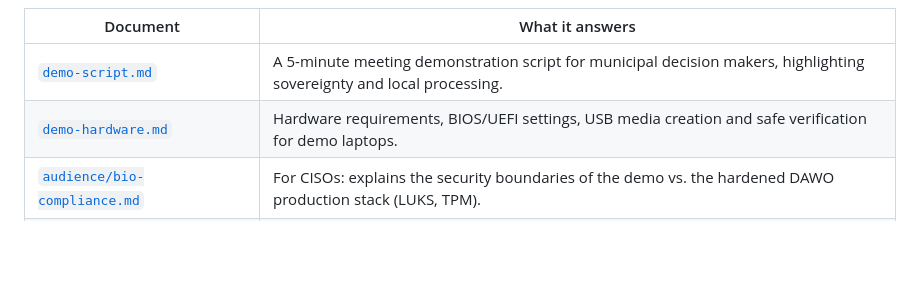
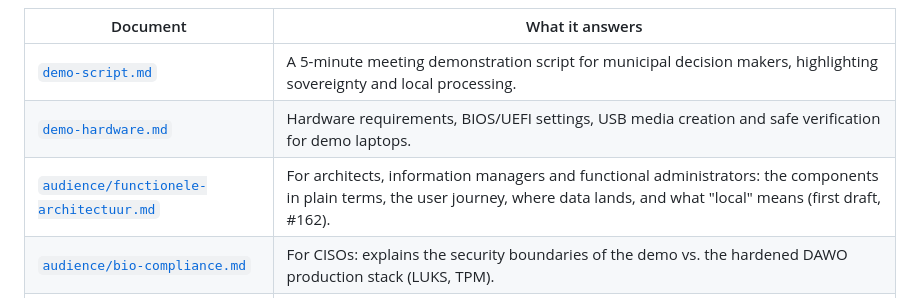
Before and after one commit to EduardWitteveen/dawo-appliance, a Markdown page: docs/README.md, the part around the change. GitHub-like rendering; blank space fills up the shorter version.

Commit message:
docs(audience): first draft of a functional architecture for non-technical architects (#162)

```diff
--- a/docs/README.md
+++ b/docs/README.md
@@ -23,6 +23,7 @@ Targeted documentation addressing municipal stakeholder concerns, explicitly aut
 | --- | --- |
 | [`demo-script.md`](demo-script.md) | A 5-minute meeting demonstration script for municipal decision makers, highlighting sovereignty and local processing. |
 | [`demo-hardware.md`](demo-hardware.md) | Hardware requirements, BIOS/UEFI settings, USB media creation and safe verification for demo laptops. |
+| [`audience/functionele-architectuur.md`](audience/functionele-architectuur.md) | For architects, information managers and functional administrators: the components in plain terms, the user journey, where data lands, and what "local" means (first draft, #162). |
 | [`audience/bio-compliance.md`](audience/bio-compliance.md) | For CISOs: explains the security boundaries of the demo vs. the hardened DAWO production stack (LUKS, TPM). |
 | [`audience/integratie-visie.md`](audience/integratie-visie.md) | For IT Architects: explains identity federation (SAML/OIDC) and NixOS declarative fleet management. |
 | [`audience/adoptie-gids.md`](audience/adoptie-gids.md) | For End Users: a simple cheat sheet translating M365 concepts to Mijn Bureau apps. |
```
Also changed, not shown: README.md (+2 -0 lines), docs/audience/functionele-architectuur.md (added, +112 -0 lines).
